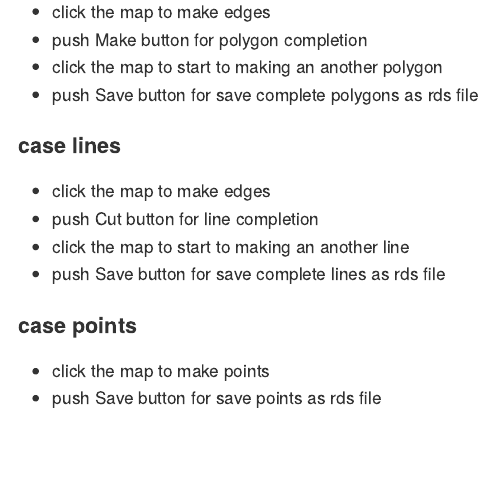
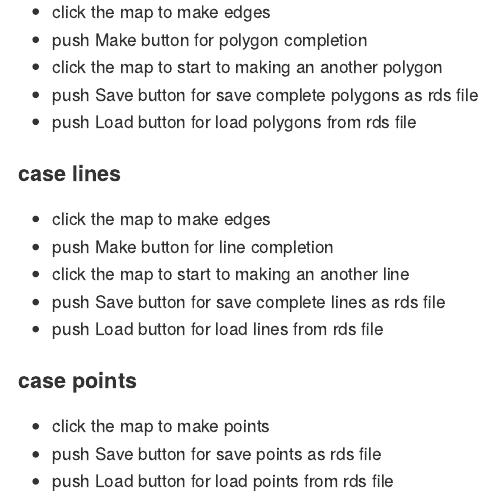
Before and after one commit to Curycu/geodrawr, an R Markdown document (README.Rmd): the page in a window 1100 px wide, from 660 px down. The pictures show the output file README.md that the author committed with the source, drawn offline in the style of GitHub.

Commit message:
update readme file

```diff
--- a/README.Rmd
+++ b/README.Rmd
@@ -43,13 +43,16 @@ library(geodrawr)
   - push Make button for polygon completion
   - click the map to start to making an another polygon
   - push Save button for save complete polygons as rds file
+  - push Load button for load polygons from rds file
 
 #### case lines
   - click the map to make edges
-  - push Cut button for line completion
+  - push Make button for line completion
   - click the map to start to making an another line
   - push Save button for save complete lines as rds file
+  - push Load button for load lines from rds file
 
 #### case points
   - click the map to make points
   - push Save button for save points as rds file
+  - push Load button for load points from rds file
```
Also changed, not shown: README.md.
